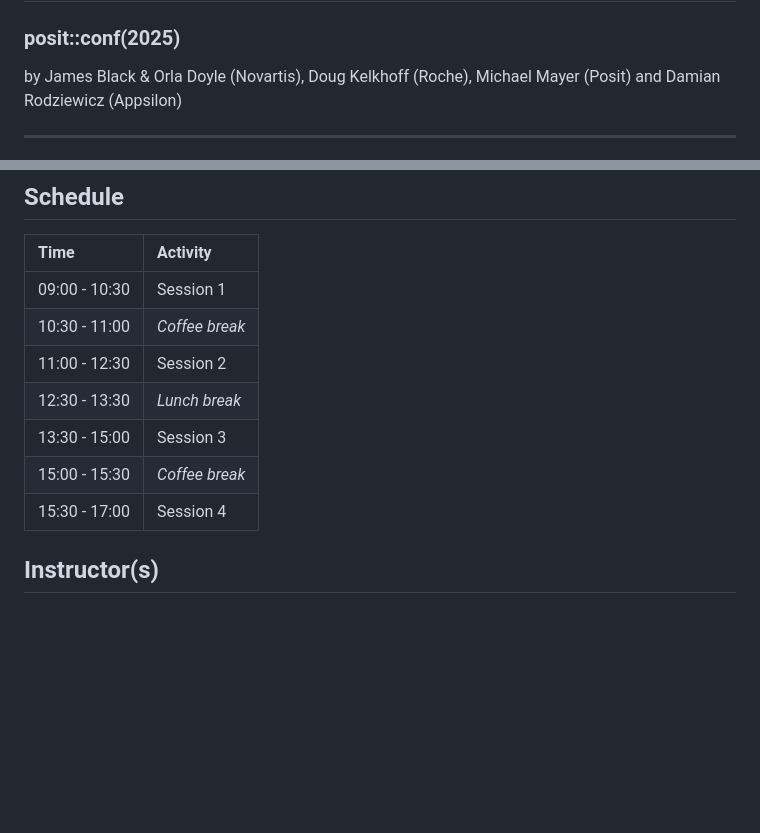
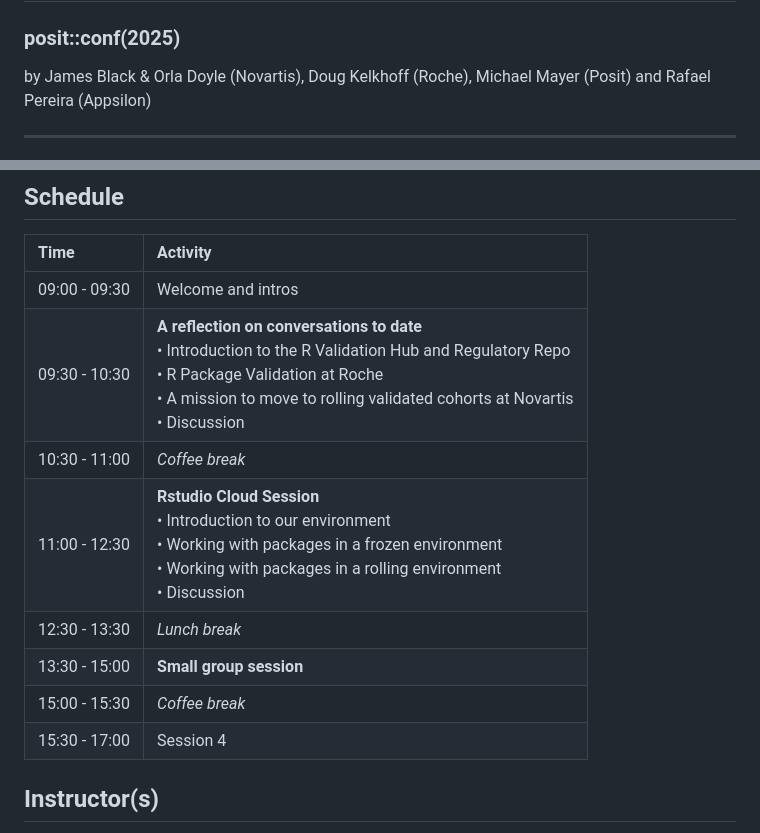
Before and after one commit to posit-conf-2025/reproducible-environments, a Markdown page: README.md, 2 parts joined by grey strips. Rendered like a GitHub page; blank space fills up the shorter version.

Commit message:
Morning sessions

```diff
--- a/README.md
+++ b/README.md
@@ -3,7 +3,7 @@ Deploying reproducible analytics environments for regulated use cases
 
 ### posit::conf(2025)
 
-by James Black & Orla Doyle (Novartis), Doug Kelkhoff (Roche), Michael Mayer (Posit) and Damian Rodziewicz (Appsilon)
+by James Black & Orla Doyle (Novartis), Doug Kelkhoff (Roche), Michael Mayer (Posit) and Rafael Pereira (Appsilon)
 
 -----
 
@@ -49,13 +49,15 @@ ADD INFORMATION YOU WANT LEARNERS TO HAVE / STEPS THEY WANT THEM TO COMPLETE PRI
 
 | Time          | Activity         |
 | :------------ | :--------------- |
-| 09:00 - 10:30 | Session 1        |
+| 09:00 - 09:30 | Welcome and intros |
+| 09:30 - 10:30 | **A reflection on conversations to date**<br>• Introduction to the R Validation Hub and Regulatory Repo<br>• R Package Validation at Roche<br>• A mission to move to rolling validated cohorts at Novartis<br>• Discussion |
 | 10:30 - 11:00 | *Coffee break*   |
-| 11:00 - 12:30 | Session 2        |
+| 11:00 - 12:30 | **Rstudio Cloud Session**<br>• Introduction to our environment<br>• Working with packages in a frozen environment<br>• Working with packages in a rolling environment<br>• Discussion
 | 12:30 - 13:30 | *Lunch break*    |
-| 13:30 - 15:00 | Session 3        |
+| 13:30 - 15:00 | **Small group session**       |
 | 15:00 - 15:30 | *Coffee break*   |
 | 15:30 - 17:00 | Session 4        |
+
 
 ## Instructor(s)
 
```
